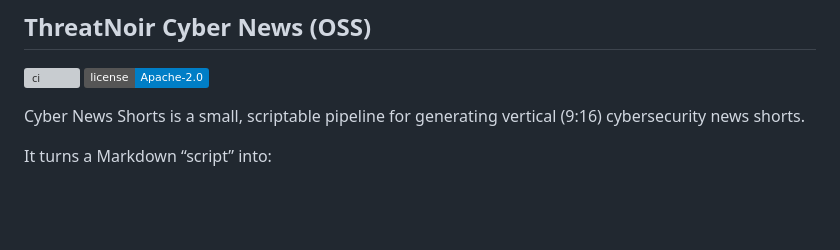
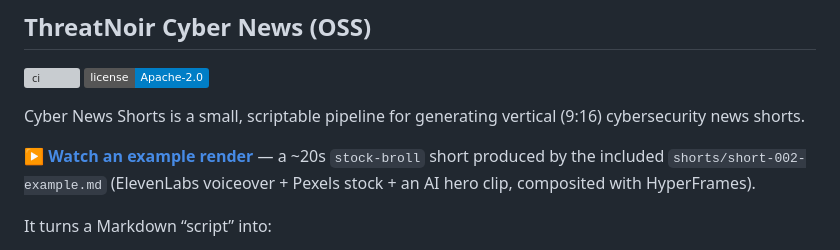
Before and after one commit to MLenngren/cyber-news-shorts, a Markdown page: README.md, the part around the change. GitHub-like rendering; badges without logos; blank space fills up the shorter version; grey boxes are pictures that could not be loaded.

Commit message:
docs: link the v0.1.0 example render from the README
Co-Authored-By: Claude Opus 4.8 (1M context) <noreply@anthropic.com>

```diff
--- a/README.md
+++ b/README.md
@@ -4,6 +4,8 @@
 [![license](https://img.shields.io/badge/license-Apache--2.0-blue.svg)](LICENSE)
 
 Cyber News Shorts is a small, scriptable pipeline for generating vertical (9:16) cybersecurity news shorts.
+
+▶ **[Watch an example render](https://github.com/MLenngren/cyber-news-shorts/releases/download/v0.1.0/cyber-news-shorts-demo.mp4)** — a ~20s `stock-broll` short produced by the included `shorts/short-002-example.md` (ElevenLabs voiceover + Pexels stock + an AI hero clip, composited with HyperFrames).
 
 It turns a Markdown “script” into:
 - structured JSON timing (`shorts/*.json`, `shorts/*.timing.json`)
```
